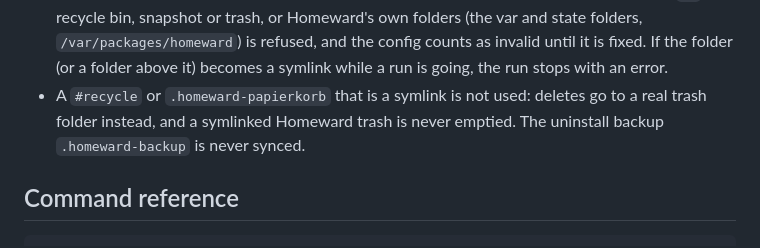
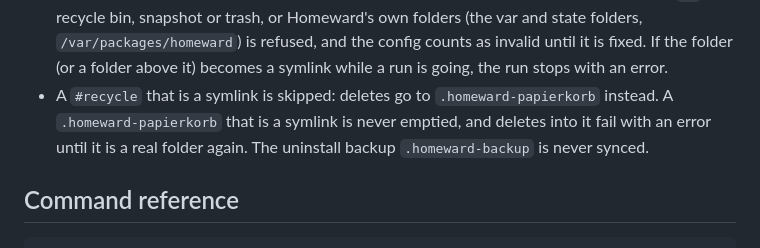
Before and after one commit to sebiweise/homeward, a Markdown page: docs/user-guide.md, the part around the change. Rendered like a GitHub page.

Commit message:
docs: describe what happens with a symlinked trash folder

```diff
--- a/docs/user-guide.md
+++ b/docs/user-guide.md
@@ -262,9 +262,10 @@ does not keep names apart that differ only in upper/lower case (`notes.txt`,
   `/var/packages/homeward`) is refused, and the config counts as invalid until it is
   fixed. If the folder (or a folder above it) becomes a symlink while a run is going,
   the run stops with an error.
-- A `#recycle` or `.homeward-papierkorb` that is a symlink is not used: deletes go to a
-  real trash folder instead, and a symlinked Homeward trash is never emptied. The
-  uninstall backup `.homeward-backup` is never synced.
+- A `#recycle` that is a symlink is skipped: deletes go to `.homeward-papierkorb`
+  instead. A `.homeward-papierkorb` that is a symlink is never emptied, and deletes
+  into it fail with an error until it is a real folder again. The uninstall backup
+  `.homeward-backup` is never synced.
 
 ## Command reference
 
```
